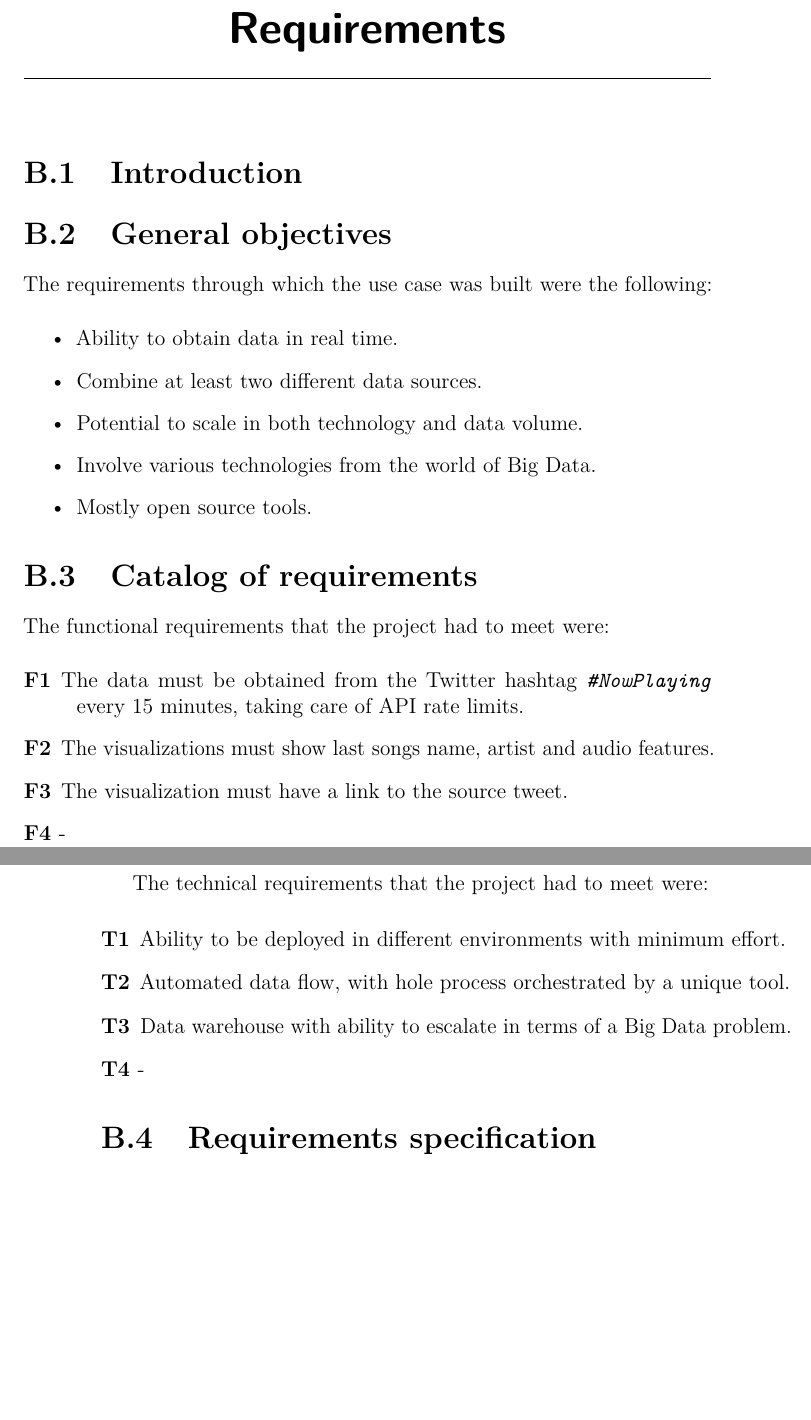
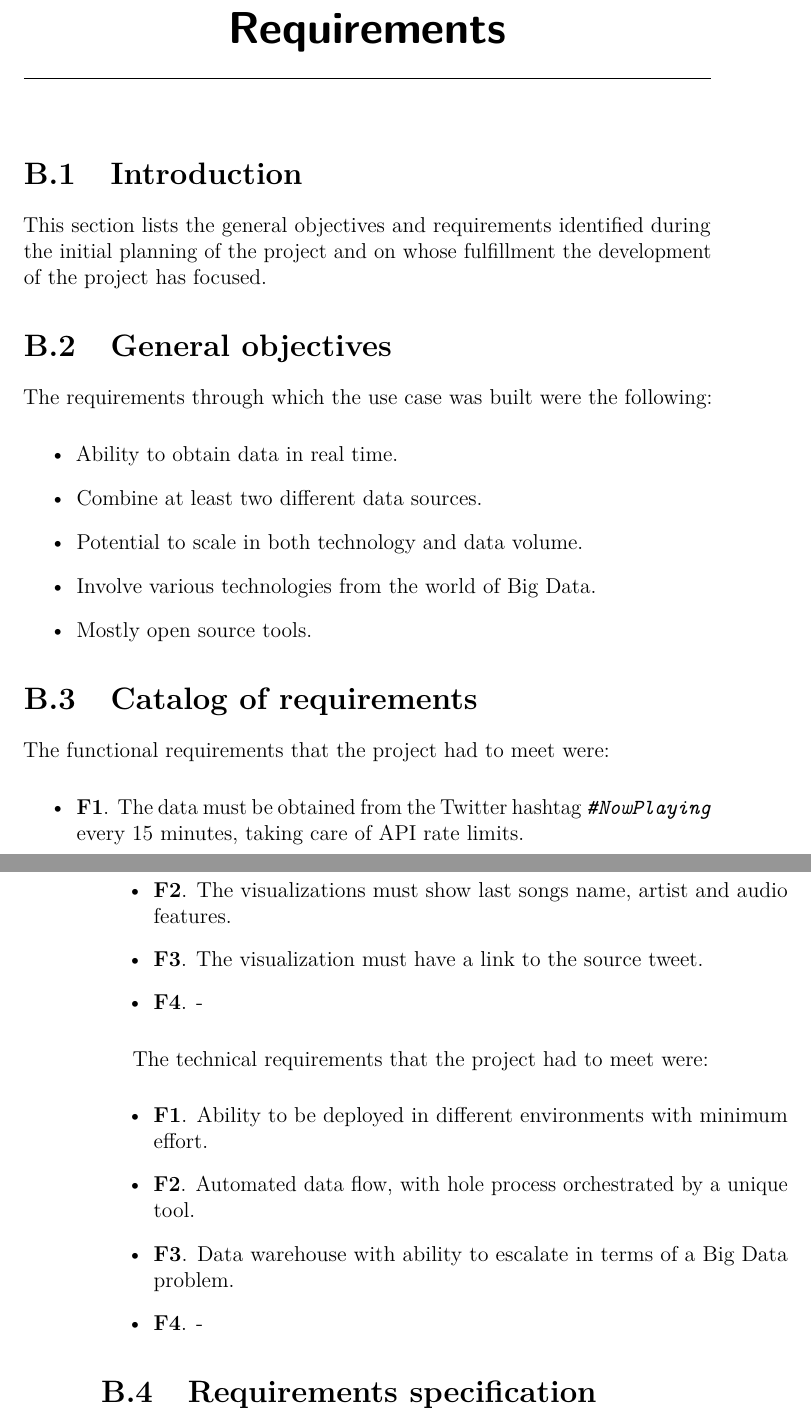
Before and after one commit to AdrianRiesco/Masters-Thesis-on-Big-Data, a LaTeX thesis (doc/memoria.tex, which reads doc/tex/B_Requirements.tex): two parts of pages 47 and 48 of 58, joined at a grey line, cut so that both start at the same text, the shorter picture padded with empty space. Compiled offline with pdfLaTeX.

Commit message:
Corrections made

```diff
--- a/doc/tex/B_Requirements.tex
+++ b/doc/tex/B_Requirements.tex
@@ -1,6 +1,8 @@
 \apendice{Requirements}
 
 \section{Introduction}
+
+\nonzeroparskip This section lists the general objectives and requirements identified during the initial planning of the project and on whose fulfillment the development of the project has focused.
 
 \section{General objectives}
 
@@ -16,19 +18,19 @@
 \section{Catalog of requirements}
 
 \nonzeroparskip The functional requirements that the project had to meet were:
-\begin{description}
-	\item[F1] The data must be obtained from the Twitter hashtag \texttt{\textit{\#NowPlaying}} every 15 minutes, taking care of API rate limits.
-	\item[F2] The visualizations must show last songs name, artist and audio features.
-	\item[F3] The visualization must have a link to the source tweet.
-	\item[F4] -
-\end{description}
+\begin{itemize}
+	\item \textbf{F1}. The data must be obtained from the Twitter hashtag \texttt{\textit{\#NowPlaying}} every 15 minutes, taking care of API rate limits.
+	\item \textbf{F2}. The visualizations must show last songs name, artist and audio features.
+	\item \textbf{F3}. The visualization must have a link to the source tweet.
+	\item \textbf{F4}. -
+\end{itemize}
 
 \nonzeroparskip The technical requirements that the project had to meet were:
-\begin{description}
-	\item[T1] Ability to be deployed in different environments with minimum effort.
-	\item[T2] Automated data flow, with hole process orchestrated by a unique tool.
-	\item[T3] Data warehouse with ability to escalate in terms of a Big Data problem.
-	\item[T4] -
-\end{description}
+\begin{itemize}
+	\item \textbf{F1}. Ability to be deployed in different environments with minimum effort.
+	\item \textbf{F2}. Automated data flow, with hole process orchestrated by a unique tool.
+	\item \textbf{F3}. Data warehouse with ability to escalate in terms of a Big Data problem.
+	\item \textbf{F4}. -
+\end{itemize}
 
 \section{Requirements specification}
```
Also changed, not shown: doc/memoria.tex (+2 -2 lines), doc/tex/3_Theoretical_concepts.tex (+1 -1 lines), doc/tex/4_Techniques_and_tools.tex (+1 -1 lines), doc/tex/5_Relevant_aspects_of_project_development.tex (+1 -1 lines), doc/tex/D_Programmer_guide.tex (+4 -4 lines), doc/memoria.bbl (deleted), doc/memoria.pdf, 3 other files.
